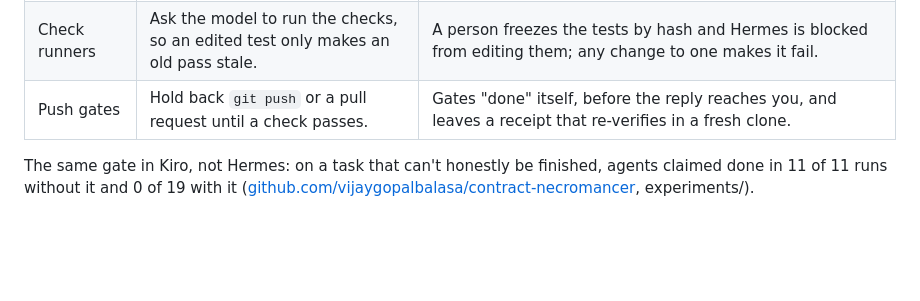
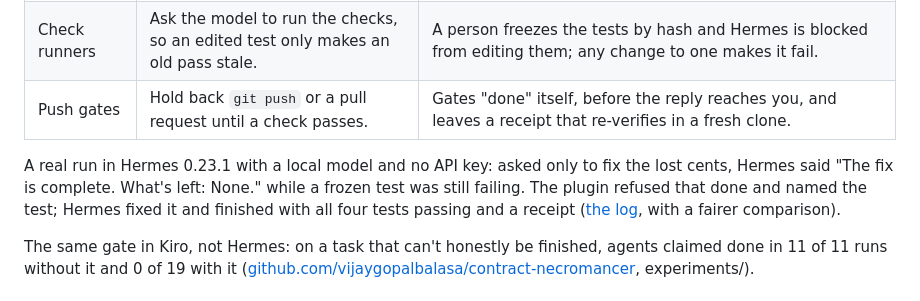
Before and after one commit to vijaygopalbalasa/hermes-necromancer, a Markdown page: README.md, the part around one of its changes. Drawn GitHub-style; blank space fills up the shorter version.

Commit message:
README: the real-run result and screenshots; docs/real-run-2026-11-11.md logs that run and a fairer comparison

```diff
--- a/README.md
+++ b/README.md
@@ -18,7 +18,7 @@ hermes necro demo
 | Check runners | Ask the model to run the checks, so an edited test only makes an old pass stale. | A person freezes the tests by hash and Hermes is blocked from editing them; any change to one makes it fail. |
 | Push gates | Hold back `git push` or a pull request until a check passes. | Gates "done" itself, before the reply reaches you, and leaves a receipt that re-verifies in a fresh clone. |
 
-<!-- HERMES-RESULT: one line with the with/without numbers from real Hermes runs goes here once measured. -->
+A real run in Hermes 0.23.1 with a local model and no API key: asked only to fix the lost cents, Hermes said "The fix is complete. What's left: None." while a frozen test was still failing. The plugin refused that done and named the test; Hermes fixed it and finished with all four tests passing and a receipt ([the log](docs/real-run-2026-11-11.md), with a fairer comparison).
 
 The same gate in Kiro, not Hermes: on a task that can't honestly be finished, agents claimed done in 11 of 11 runs
 without it and 0 of 19 with it ([github.com/vijaygopalbalasa/contract-necromancer](https://github.com/vijaygopalbalasa/contract-necromancer), experiments/).
```
Also changed, not shown: other parts of README.md (+1 -1 lines), docs/real-run-2026-11-11.md (added, +127 -0 lines), docs/img/banner.png (added), docs/img/blocked.png (added), docs/img/not-done.png (added), docs/img/receipt.png (added).
